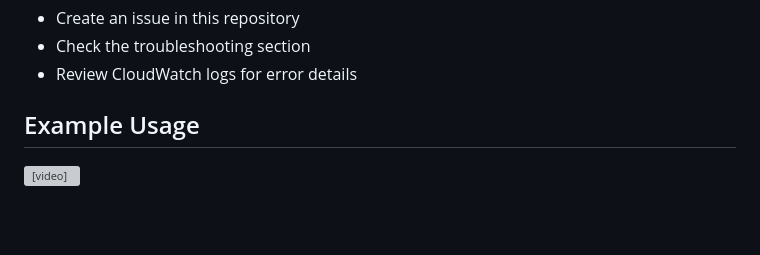
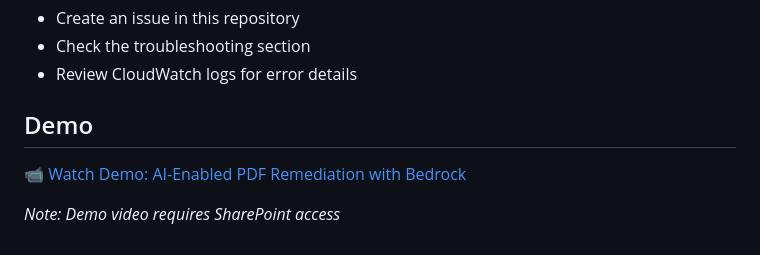
Before and after one commit to almoore-bb/pdf-document-agent, a Markdown page: README.md, the part around the change. Rendered like a GitHub page; blank space fills up the shorter version; grey boxes are pictures that could not be loaded.

Commit message:
Add video link to example usage video

```diff
--- a/README.md
+++ b/README.md
@@ -166,5 +166,8 @@ For issues and questions:
 - Check the troubleshooting section
 - Review CloudWatch logs for error details
 
-## Example Usage
-<video controls src="https://anthologyinc-my.sharepoint.com/:v:/r/personal/andrew_moore_anthology_com/Documents/example-remediation.mov?csf=1&web=1&nav=eyJyZWZlcnJhbEluZm8iOnsicmVmZXJyYWxBcHAiOiJPbmVEcml2ZUZvckJ1c2luZXNzIiwicmVmZXJyYWxBcHBQbGF0Zm9ybSI6IldlYiIsInJlZmVycmFsTW9kZSI6InZpZXciLCJyZWZlcnJhbFZpZXciOiJNeUZpbGVzTGlua0NvcHkifX0&e=SdD9qb" title="AI-Enabled PDF Remediation with Bedrock"></video>
+## Demo
+
+[📹 Watch Demo: AI-Enabled PDF Remediation with Bedrock](https://anthologyinc-my.sharepoint.com/:v:/r/personal/andrew_moore_anthology_com/Documents/example-remediation.mov?csf=1&web=1&nav=eyJyZWZlcnJhbEluZm8iOnsicmVmZXJyYWxBcHAiOiJPbmVEcml2ZUZvckJ1c2luZXNzIiwicmVmZXJyYWxBcHBQbGF0Zm9ybSI6IldlYiIsInJlZmVycmFsTW9kZSI6InZpZXciLCJyZWZlcnJhbFZpZXciOiJNeUZpbGVzTGlua0NvcHkifX0&e=SdD9qb)
+
+*Note: Demo video requires SharePoint access*
```
